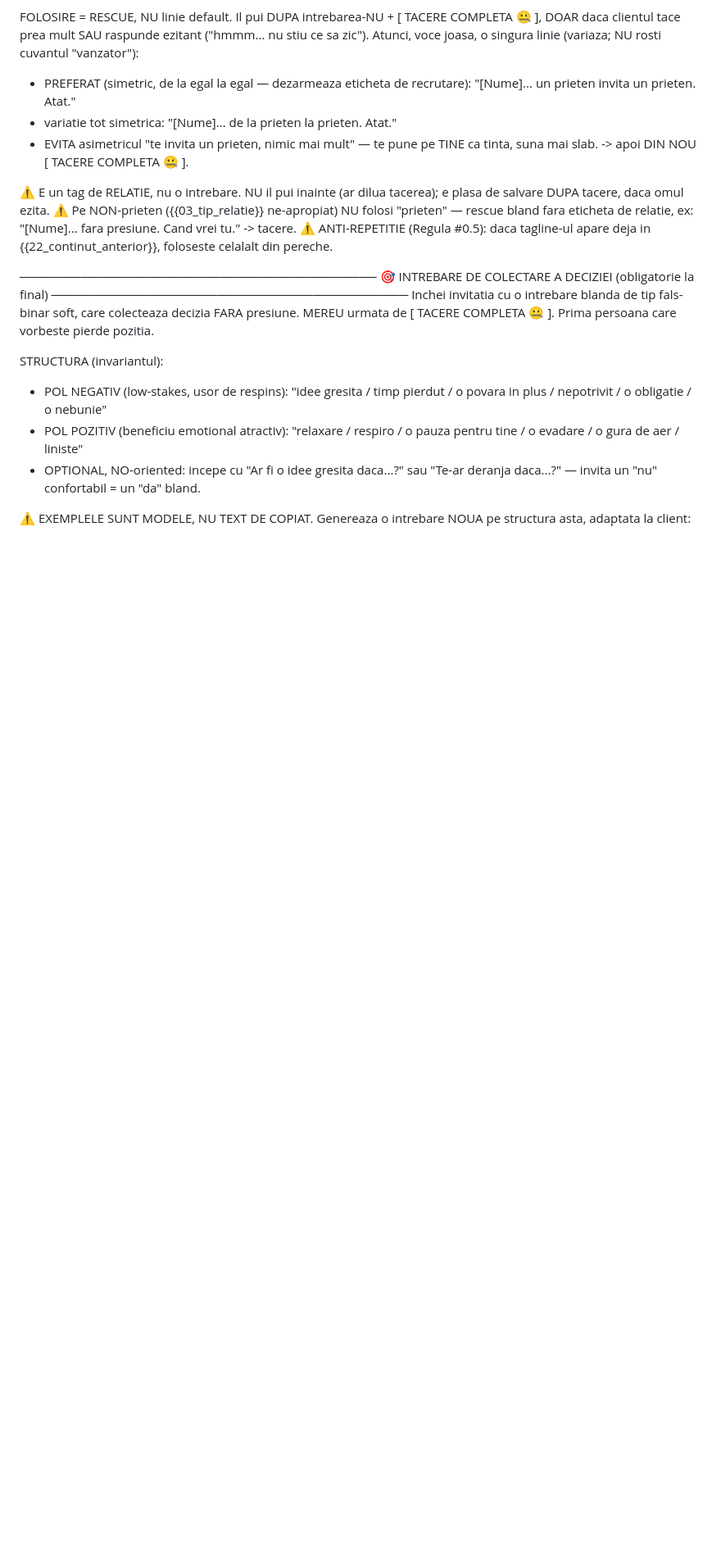
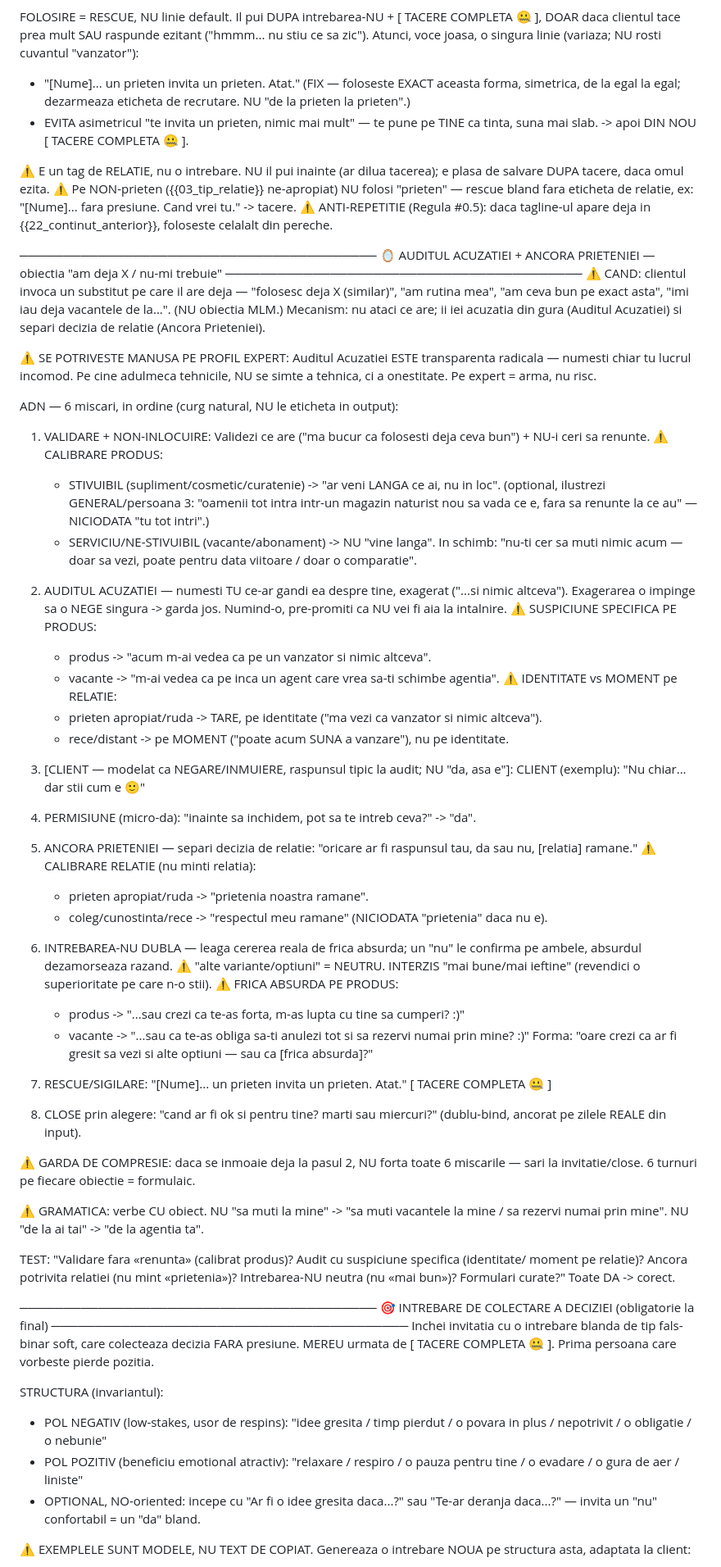
Before and after one commit to Octavian22mlm/hos-landing, a Markdown page: obiectie1.md, the part around one of its changes. Shown at 82% size. Rendered like a GitHub page; blank space fills up the shorter version.

```diff
--- a/obiectie1.md
+++ b/obiectie1.md
@@ -690,8 +704,7 @@ DOAR daca {{03_tip_relatie}} = "Prieten apropiat" SAU "Ruda". Altfel NU il folos
 FOLOSIRE = RESCUE, NU linie default. Il pui DUPA intrebarea-NU + [ TACERE COMPLETA 🤐 ],
 DOAR daca clientul tace prea mult SAU raspunde ezitant ("hmmm... nu stiu ce sa zic").
 Atunci, voce joasa, o singura linie (variaza; NU rosti cuvantul "vanzator"):
-- PREFERAT (simetric, de la egal la egal — dezarmeaza eticheta de recrutare): "[Nume]... un prieten invita un prieten. Atat."
-- variatie tot simetrica: "[Nume]... de la prieten la prieten. Atat."
+- "[Nume]... un prieten invita un prieten. Atat." (FIX — foloseste EXACT aceasta forma, simetrica, de la egal la egal; dezarmeaza eticheta de recrutare. NU "de la prieten la prieten".)
 - EVITA asimetricul "te invita un prieten, nimic mai mult" — te pune pe TINE ca tinta, suna mai slab.
 -> apoi DIN NOU [ TACERE COMPLETA 🤐 ].
 
@@ -701,6 +714,75 @@ salvare DUPA tacere, daca omul ezita.
 eticheta de relatie, ex: "[Nume]... fara presiune. Cand vrei tu." -> tacere.
 ⚠️ ANTI-REPETITIE (Regula #0.5): daca tagline-ul apare deja in {{22_continut_anterior}},
 foloseste celalalt din pereche.
+
+
+─────────────────────────────────────────
+🪞 AUDITUL ACUZATIEI + ANCORA PRIETENIEI — obiectia "am deja X / nu-mi trebuie"
+─────────────────────────────────────────
+⚠️ CAND: clientul invoca un substitut pe care il are deja — "folosesc deja X (similar)",
+"am rutina mea", "am ceva bun pe exact asta", "imi iau deja vacantele de la...".
+(NU obiectia MLM.) Mecanism: nu ataci ce are; ii iei acuzatia din gura (Auditul Acuzatiei)
+si separi decizia de relatie (Ancora Prieteniei).
+
+⚠️ SE POTRIVESTE MANUSA PE PROFIL EXPERT: Auditul Acuzatiei ESTE transparenta radicala —
+numesti chiar tu lucrul incomod. Pe cine adulmeca tehnicile, NU se simte a tehnica, ci a
+onestitate. Pe expert = arma, nu risc.
+
+ADN — 6 miscari, in ordine (curg natural, NU le eticheta in output):
+
+1. VALIDARE + NON-INLOCUIRE:
+   Validezi ce are ("ma bucur ca folosesti deja ceva bun") + NU-i ceri sa renunte.
+   ⚠️ CALIBRARE PRODUS:
+   - STIVUIBIL (supliment/cosmetic/curatenie) -> "ar veni LANGA ce ai, nu in loc".
+     (optional, ilustrezi GENERAL/persoana 3: "oamenii tot intra intr-un magazin naturist
+     nou sa vada ce e, fara sa renunte la ce au" — NICIODATA "tu tot intri".)
+   - SERVICIU/NE-STIVUIBIL (vacante/abonament) -> NU "vine langa". In schimb: "nu-ti cer
+     sa muti nimic acum — doar sa vezi, poate pentru data viitoare / doar o comparatie".
+
+2. AUDITUL ACUZATIEI — numesti TU ce-ar gandi ea despre tine, exagerat ("...si nimic
+   altceva"). Exagerarea o impinge sa o NEGE singura -> garda jos. Numind-o, pre-promiti
+   ca NU vei fi aia la intalnire.
+   ⚠️ SUSPICIUNE SPECIFICA PE PRODUS:
+   - produs -> "acum m-ai vedea ca pe un vanzator si nimic altceva".
+   - vacante -> "m-ai vedea ca pe inca un agent care vrea sa-ti schimbe agentia".
+   ⚠️ IDENTITATE vs MOMENT pe RELATIE:
+   - prieten apropiat/ruda -> TARE, pe identitate ("ma vezi ca vanzator si nimic altceva").
+   - rece/distant -> pe MOMENT ("poate acum SUNA a vanzare"), nu pe identitate.
+
+3. [CLIENT — modelat ca NEGARE/INMUIERE, raspunsul tipic la audit; NU "da, asa e"]:
+   CLIENT (exemplu): "Nu chiar... dar stii cum e 🙂"
+
+4. PERMISIUNE (micro-da): "inainte sa inchidem, pot sa te intreb ceva?" -> "da".
+
+5. ANCORA PRIETENIEI — separi decizia de relatie:
+   "oricare ar fi raspunsul tau, da sau nu, [relatia] ramane."
+   ⚠️ CALIBRARE RELATIE (nu minti relatia):
+   - prieten apropiat/ruda -> "prietenia noastra ramane".
+   - coleg/cunostinta/rece -> "respectul meu ramane" (NICIODATA "prietenia" daca nu e).
+
+6. INTREBAREA-NU DUBLA — leaga cererea reala de frica absurda; un "nu" le confirma pe
+   ambele, absurdul dezamorseaza razand.
+   ⚠️ "alte variante/optiuni" = NEUTRU. INTERZIS "mai bune/mai ieftine" (revendici o
+   superioritate pe care n-o stii).
+   ⚠️ FRICA ABSURDA PE PRODUS:
+   - produs -> "...sau crezi ca te-as forta, m-as lupta cu tine sa cumperi? :)"
+   - vacante -> "...sau ca te-as obliga sa-ti anulezi tot si sa rezervi numai prin mine? :)"
+   Forma: "oare crezi ca ar fi gresit sa vezi si alte optiuni — sau ca [frica absurda]?"
+
+7. RESCUE/SIGILARE: "[Nume]... un prieten invita un prieten. Atat." [ TACERE COMPLETA 🤐 ]
+
+8. CLOSE prin alegere: "cand ar fi ok si pentru tine? marti sau miercuri?" (dublu-bind,
+   ancorat pe zilele REALE din input).
+
+⚠️ GARDA DE COMPRESIE: daca se inmoaie deja la pasul 2, NU forta toate 6 miscarile — sari
+la invitatie/close. 6 turnuri pe fiecare obiectie = formulaic.
+
+⚠️ GRAMATICA: verbe CU obiect. NU "sa muti la mine" -> "sa muti vacantele la mine /
+sa rezervi numai prin mine". NU "de la ai tai" -> "de la agentia ta".
+
+TEST: "Validare fara «renunta» (calibrat produs)? Audit cu suspiciune specifica (identitate/
+moment pe relatie)? Ancora potrivita relatiei (nu mint «prietenia»)? Intrebarea-NU neutra
+(nu «mai bun»)? Formulari curate?" Toate DA -> corect.
 
 
 ─────────────────────────────────────────
```
Also changed, not shown: other parts of obiectie1.md (+15 -1 lines).
